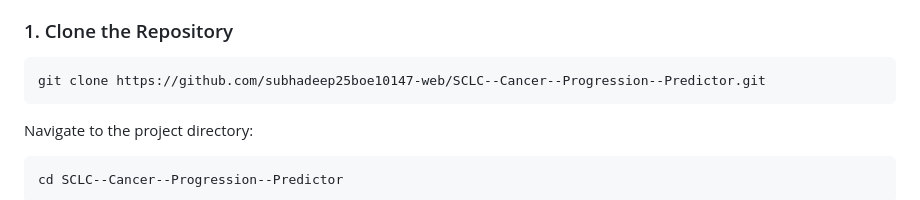
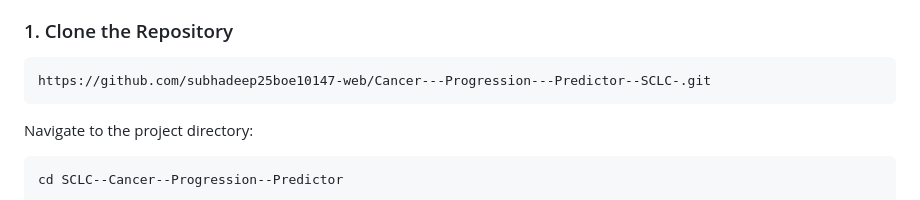
Before and after one commit to subhadeep25boe10147-web/Cancer---Progression---Predictor--SCLC-, a Markdown page: README.md, the part around the change. Drawn GitHub-style.

````diff
--- a/README.md
+++ b/README.md
@@ -100,7 +100,7 @@ Make sure you have the following installed:
 ### 1. Clone the Repository
 
 ```bash
-git clone https://github.com/subhadeep25boe10147-web/SCLC--Cancer--Progression--Predictor.git
+https://github.com/subhadeep25boe10147-web/Cancer---Progression---Predictor--SCLC-.git
 ```
 
 Navigate to the project directory:
````
